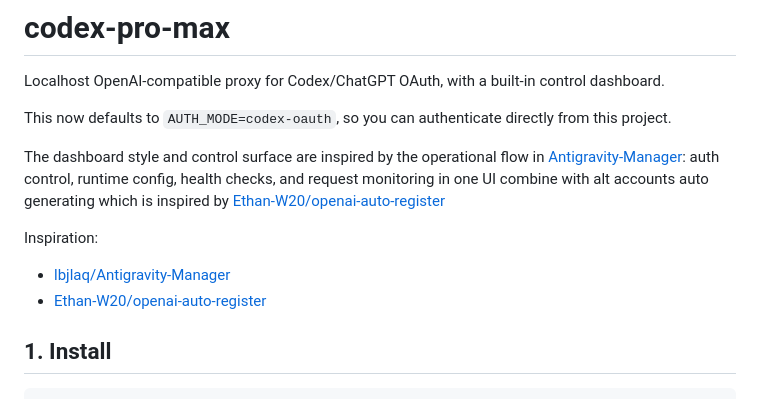
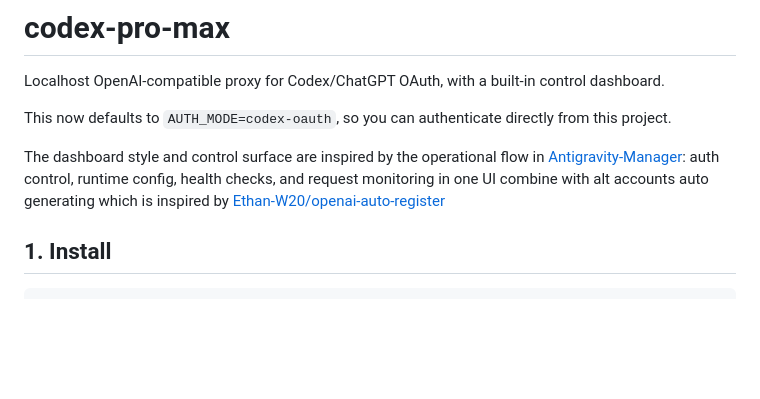
Before and after one commit to rookietopred02-gif/codex-oauth-proxy, a Markdown page: README.md, the part around the change. Drawn GitHub-style; blank space fills up the shorter version.

```diff
--- a/README.md
+++ b/README.md
@@ -5,12 +5,6 @@ Localhost OpenAI-compatible proxy for Codex/ChatGPT OAuth, with a built-in contr
 This now defaults to `AUTH_MODE=codex-oauth`, so you can authenticate directly from this project.
 
 The dashboard style and control surface are inspired by the operational flow in [Antigravity-Manager](https://github.com/lbjlaq/Antigravity-Manager): auth control, runtime config, health checks, and request monitoring in one UI combine with alt accounts auto generating which is inspired by [Ethan-W20/openai-auto-register](https://github.com/Ethan-W20/openai-auto-register)
-
-
-Inspiration:
-
-- [lbjlaq/Antigravity-Manager](https://github.com/lbjlaq/Antigravity-Manager)
-- [Ethan-W20/openai-auto-register](https://github.com/Ethan-W20/openai-auto-register)
 
 ## 1. Install
 
```
